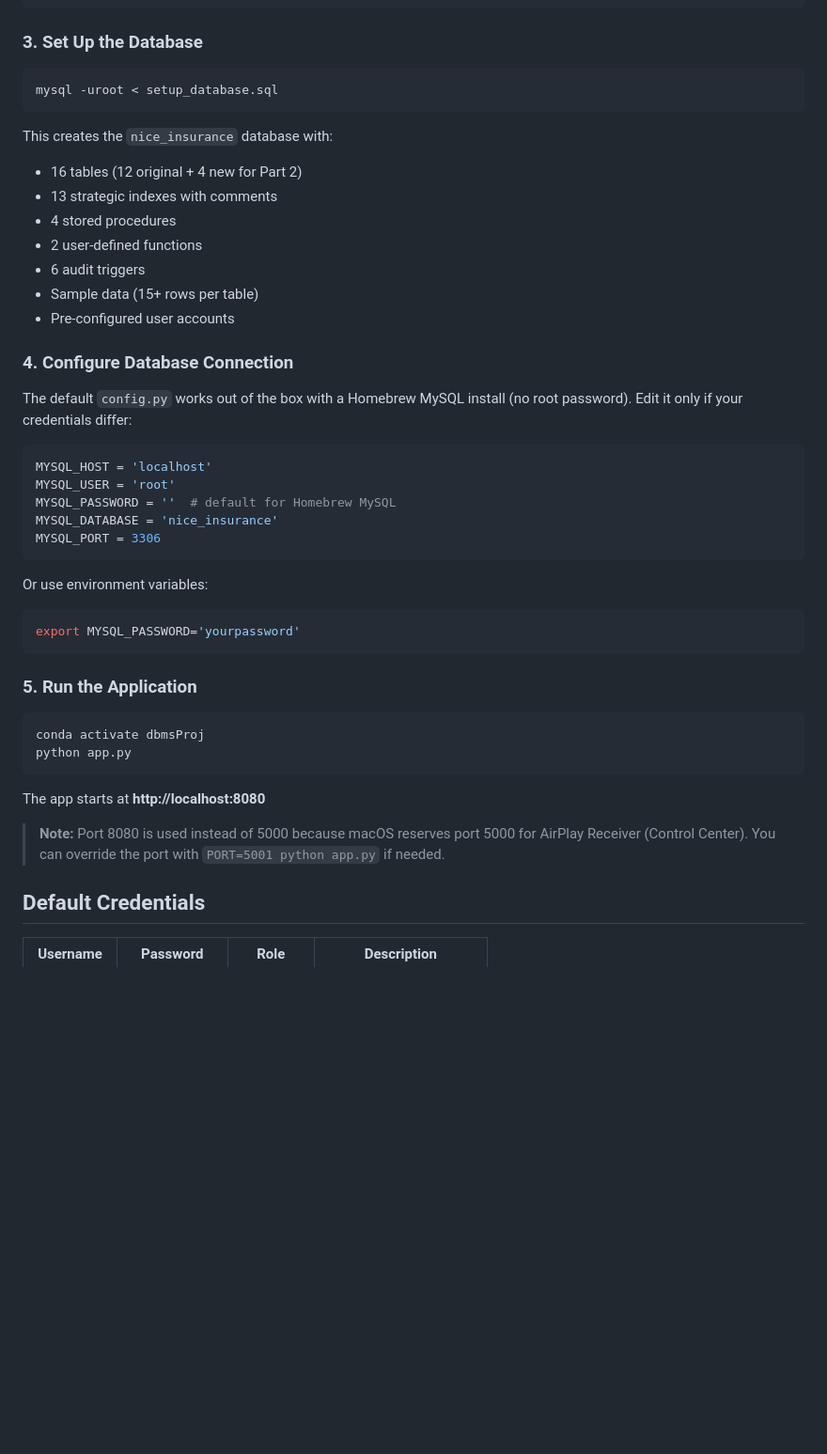
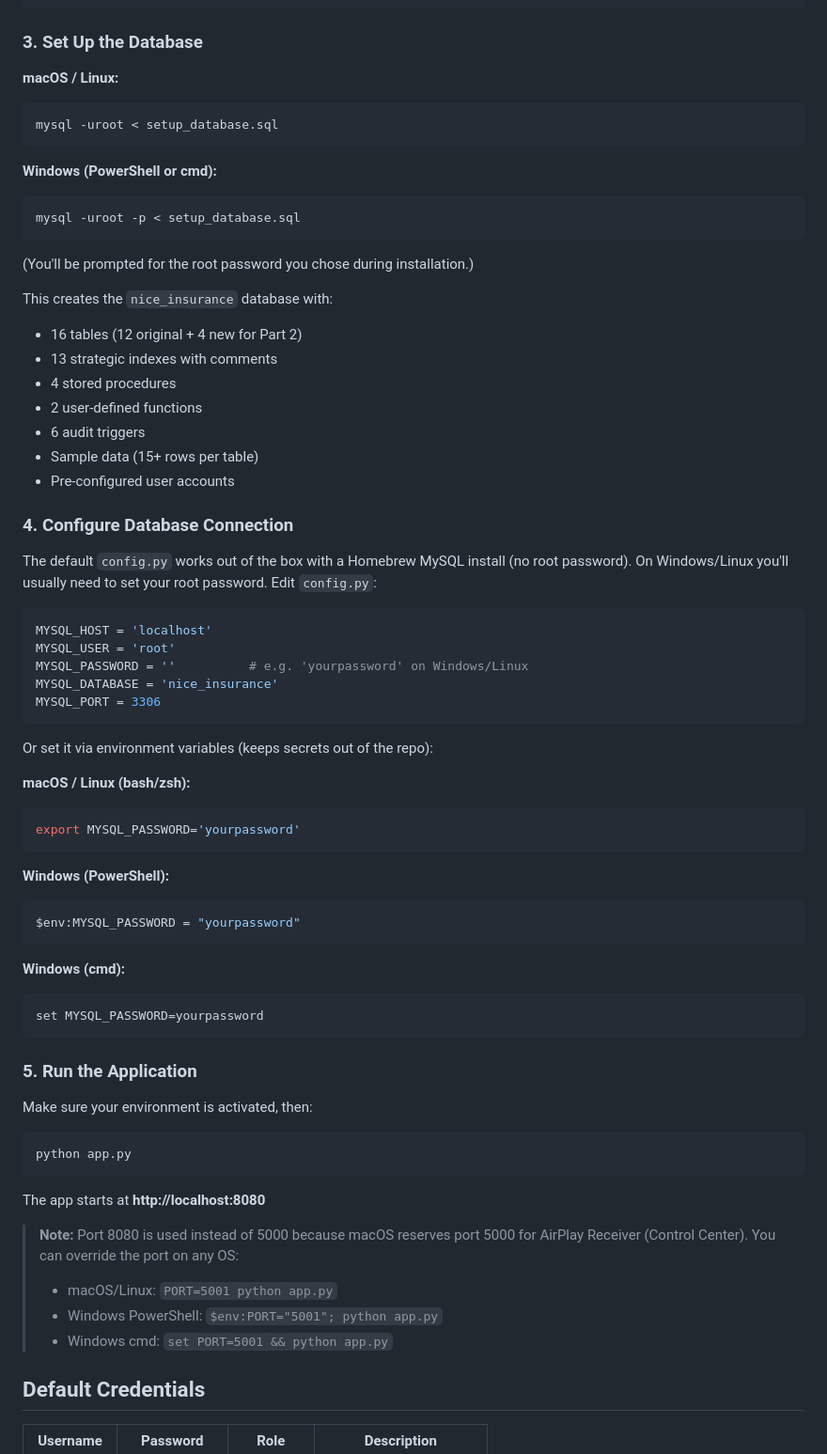
Before and after one commit to rigvedrs/NICE_Insurance_App, a Markdown page: README.md, the part around one of its changes. Shown at 94% size. Rendered like a GitHub page; folded sections open; blank space fills up the shorter version.

````diff
--- a/README.md
+++ b/README.md
@@ -33,8 +120,15 @@ brew services start mysql   # starts now and auto-starts on login
 ### 3. Set Up the Database
 
+**macOS / Linux:**
 ```bash
 mysql -uroot < setup_database.sql
 ```
+
+**Windows (PowerShell or cmd):**
+```bat
+mysql -uroot -p < setup_database.sql
+```
+(You'll be prompted for the root password you chose during installation.)
 
 This creates the `nice_insurance` database with:
 - 16 tables (12 original + 4 new for Part 2)
@@ -47,31 +141,46 @@ This creates the `nice_insurance` database with:
 
 ### 4. Configure Database Connection
 
-The default `config.py` works out of the box with a Homebrew MySQL install (no root password). Edit it only if your credentials differ:
+The default `config.py` works out of the box with a Homebrew MySQL install (no root password). On Windows/Linux you'll usually need to set your root password. Edit `config.py`:
 
 ```python
 MYSQL_HOST = 'localhost'
 MYSQL_USER = 'root'
-MYSQL_PASSWORD = ''  # default for Homebrew MySQL
+MYSQL_PASSWORD = ''          # e.g. 'yourpassword' on Windows/Linux
 MYSQL_DATABASE = 'nice_insurance'
 MYSQL_PORT = 3306
 ```
 
-Or use environment variables:
+Or set it via environment variables (keeps secrets out of the repo):
+
+**macOS / Linux (bash/zsh):**
 ```bash
 export MYSQL_PASSWORD='yourpassword'
 ```
 
+**Windows (PowerShell):**
+```powershell
+$env:MYSQL_PASSWORD = "yourpassword"
+```
+
+**Windows (cmd):**
+```bat
+set MYSQL_PASSWORD=yourpassword
+```
+
 ### 5. Run the Application
 
+Make sure your environment is activated, then:
 ```bash
-conda activate dbmsProj
 python app.py
 ```
 
 The app starts at **http://localhost:8080**
 
-> **Note:** Port 8080 is used instead of 5000 because macOS reserves port 5000 for AirPlay Receiver (Control Center). You can override the port with `PORT=5001 python app.py` if needed.
+> **Note:** Port 8080 is used instead of 5000 because macOS reserves port 5000 for AirPlay Receiver (Control Center). You can override the port on any OS:
+> - macOS/Linux: `PORT=5001 python app.py`
+> - Windows PowerShell: `$env:PORT="5001"; python app.py`
+> - Windows cmd: `set PORT=5001 && python app.py`
 
 ## Default Credentials
 
````
Also changed, not shown: other parts of README.md (+92 -5 lines).
